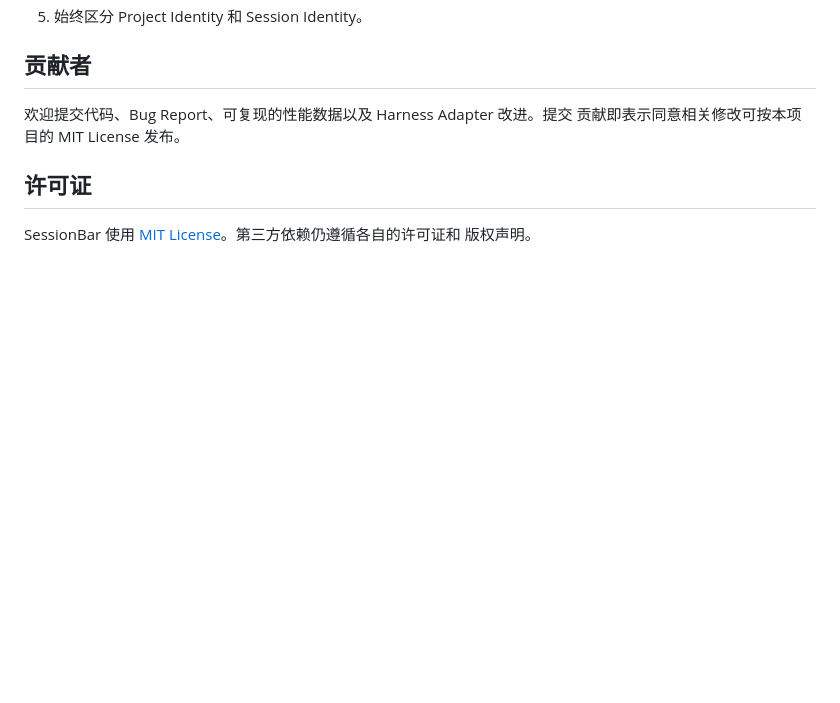
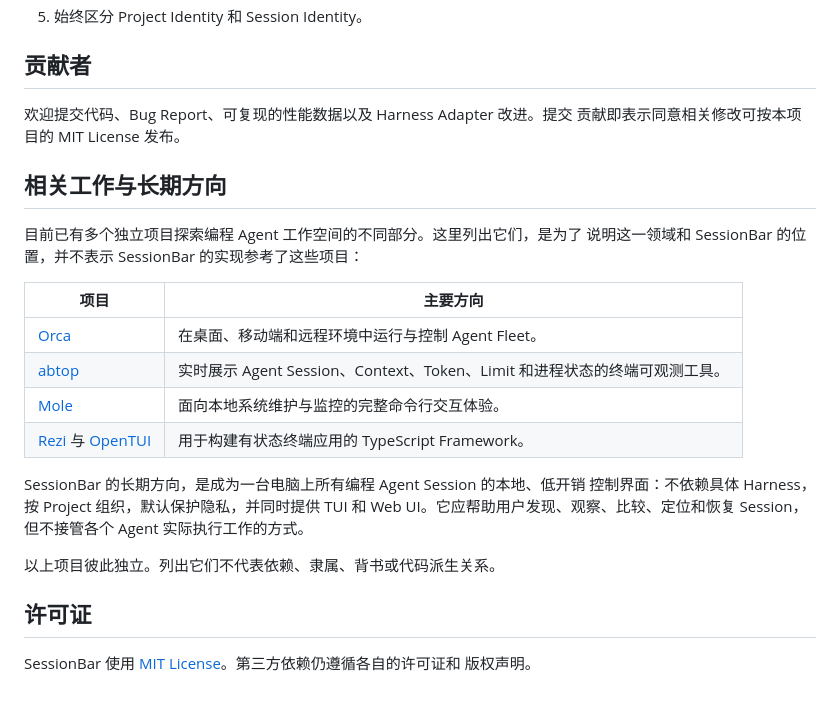
Before and after one commit to Guojiacheng2017/SessionBar, a Markdown page: README.zh-CN.md, the part around the change. GitHub-like rendering; blank space fills up the shorter version.

```diff
--- a/README.zh-CN.md
+++ b/README.zh-CN.md
@@ -249,6 +249,25 @@ npm test
 欢迎提交代码、Bug Report、可复现的性能数据以及 Harness Adapter 改进。提交
 贡献即表示同意相关修改可按本项目的 MIT License 发布。
 
+## 相关工作与长期方向
+
+目前已有多个独立项目探索编程 Agent 工作空间的不同部分。这里列出它们，是为了
+说明这一领域和 SessionBar 的位置，并不表示 SessionBar 的实现参考了这些项目：
+
+| 项目 | 主要方向 |
+| --- | --- |
+| [Orca](https://github.com/stablyai/orca) | 在桌面、移动端和远程环境中运行与控制 Agent Fleet。 |
+| [abtop](https://github.com/graykode/abtop) | 实时展示 Agent Session、Context、Token、Limit 和进程状态的终端可观测工具。 |
+| [Mole](https://github.com/tw93/mole) | 面向本地系统维护与监控的完整命令行交互体验。 |
+| [Rezi](https://github.com/RtlZeroMemory/Rezi) 与 [OpenTUI](https://github.com/anomalyco/opentui) | 用于构建有状态终端应用的 TypeScript Framework。 |
+
+SessionBar 的长期方向，是成为一台电脑上所有编程 Agent Session 的本地、低开销
+控制界面：不依赖具体 Harness，按 Project 组织，默认保护隐私，并同时提供 TUI
+和 Web UI。它应帮助用户发现、观察、比较、定位和恢复 Session，但不接管各个
+Agent 实际执行工作的方式。
+
+以上项目彼此独立。列出它们不代表依赖、隶属、背书或代码派生关系。
+
 ## 许可证
 
 SessionBar 使用 [MIT License](LICENSE)。第三方依赖仍遵循各自的许可证和
```
Also changed, not shown: README.md (+27 -3 lines).
